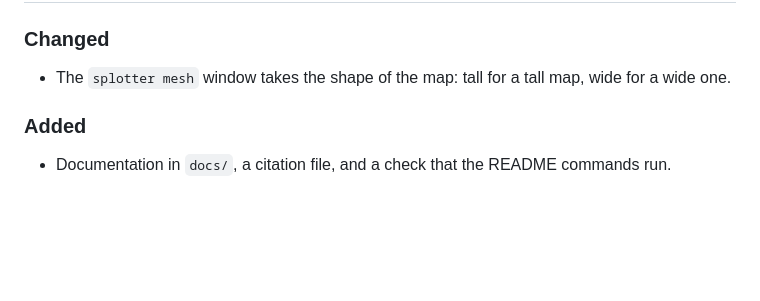
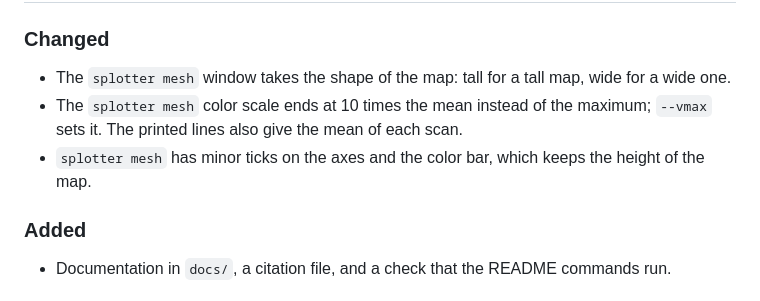
Before and after one commit to NaNIsaac/spec_manager, a Markdown page: CHANGELOG.md, the part around the change. GitHub-like rendering; blank space fills up the shorter version.

```diff
--- a/CHANGELOG.md
+++ b/CHANGELOG.md
@@ -9,6 +9,9 @@ and this project adheres to [Semantic Versioning](https://semver.org/).
 ### Changed
 
 - The `splotter mesh` window takes the shape of the map: tall for a tall map, wide for a wide one.
+- The `splotter mesh` color scale ends at 10 times the mean instead of the maximum; `--vmax` sets it.
+  The printed lines also give the mean of each scan.
+- `splotter mesh` has minor ticks on the axes and the color bar, which keeps the height of the map.
 
 ### Added
 
```
Also changed, not shown: docs/guides/mesh-maps.md (+6 -3 lines), docs/media/mesh_map.png, 2 other files.
